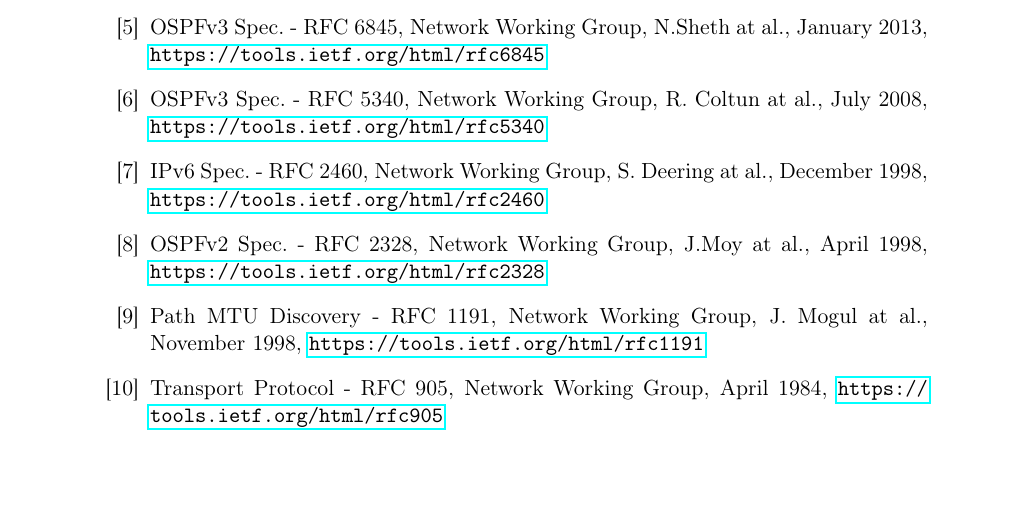
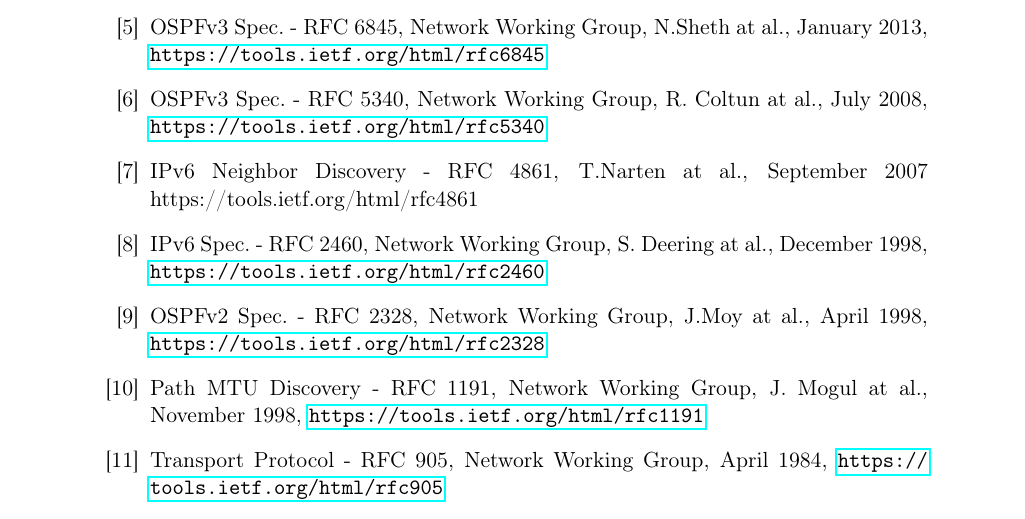
Before and after one commit to rewbycraft/2IC80, a LaTeX document (report/report.tex): part of page 9 of 9, cut so that both start at the same text, the shorter picture padded with empty space. Compiled offline with pdfLaTeX.

Commit message:
Added text.

```diff
--- a/report/report.tex
+++ b/report/report.tex
@@ -321,6 +321,12 @@ Roelf Wichertjes (1008016) \&\\ Kaj Wortel (0991586)
         July 2008,
         \url{https://tools.ietf.org/html/rfc5340}
 
+        \bibitem{rfc-4861}
+        IPv6 Neighbor Discovery - RFC 4861,
+        T.Narten at al.,
+        September 2007
+        https://tools.ietf.org/html/rfc4861
+
         \bibitem{rfc-2460}
         IPv6 Spec. - RFC 2460,
         Network Working Group,
```
